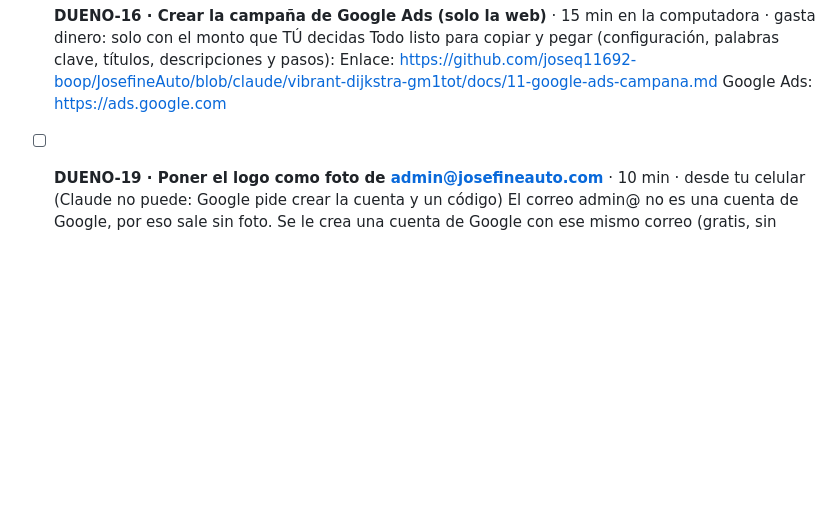
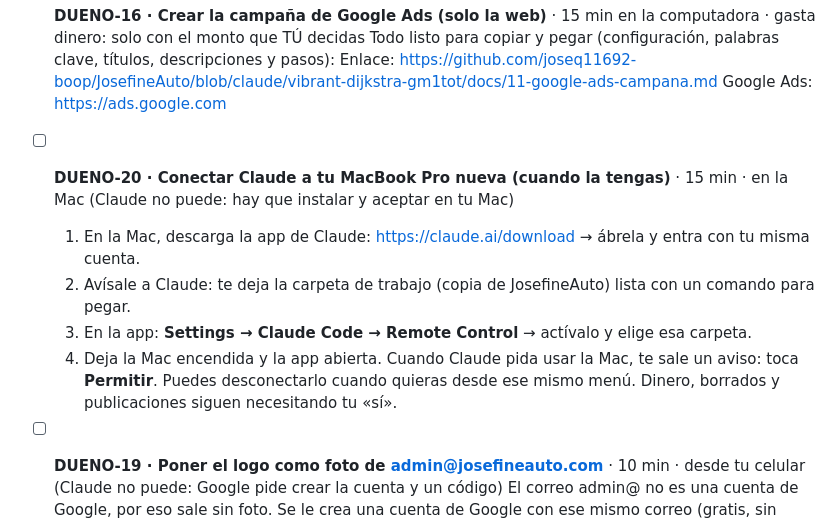
Before and after one commit to joseq11692-boop/JosefineAuto, a Markdown page: PENDIENTE-DUENO.md, the part around the change. GitHub-like rendering; blank space fills up the shorter version.

Commit message:
Pendiente DUENO-20: conectar Claude a la MacBook nueva
Co-Authored-By: Claude Opus 5.5 <noreply@anthropic.com>
Claude-Session: https://claude.ai/code/session_01Waia73eHNWtSrif5AzmwHD

```diff
--- a/PENDIENTE-DUENO.md
+++ b/PENDIENTE-DUENO.md
@@ -32,6 +32,13 @@ Versión visual con botones: https://claude.ai/artifact/5RDfy3zfV5AY6sxEmkVG4P
   Todo listo para copiar y pegar (configuración, palabras clave, títulos, descripciones y pasos):
   Enlace: https://github.com/joseq11692-boop/JosefineAuto/blob/claude/vibrant-dijkstra-gm1tot/docs/11-google-ads-campana.md
   Google Ads: https://ads.google.com
+
+- [ ] **DUENO-20 · Conectar Claude a tu MacBook Pro nueva (cuando la tengas)** · 15 min · en la Mac (Claude no puede: hay que instalar y aceptar en tu Mac)
+  1. En la Mac, descarga la app de Claude: https://claude.ai/download → ábrela y entra con tu misma cuenta.
+  2. Avísale a Claude: te deja la carpeta de trabajo (copia de JosefineAuto) lista con un comando para pegar.
+  3. En la app: **Settings → Claude Code → Remote Control** → actívalo y elige esa carpeta.
+  4. Deja la Mac encendida y la app abierta. Cuando Claude pida usar la Mac, te sale un aviso: toca **Permitir**.
+  Puedes desconectarlo cuando quieras desde ese mismo menú. Dinero, borrados y publicaciones siguen necesitando tu «sí».
 
 - [ ] **DUENO-19 · Poner el logo como foto de admin@josefineauto.com** · 10 min · desde tu celular (Claude no puede: Google pide crear la cuenta y un código)
   El correo admin@ no es una cuenta de Google, por eso sale sin foto. Se le crea una cuenta de Google con ese mismo correo (gratis, sin Gmail nuevo):
```
